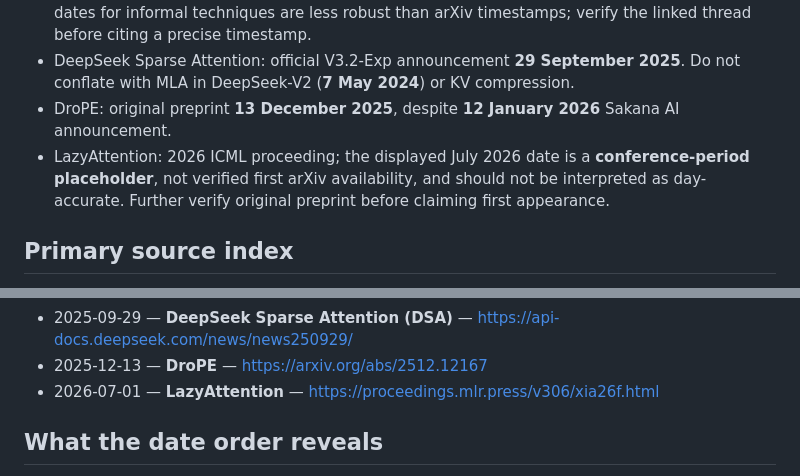
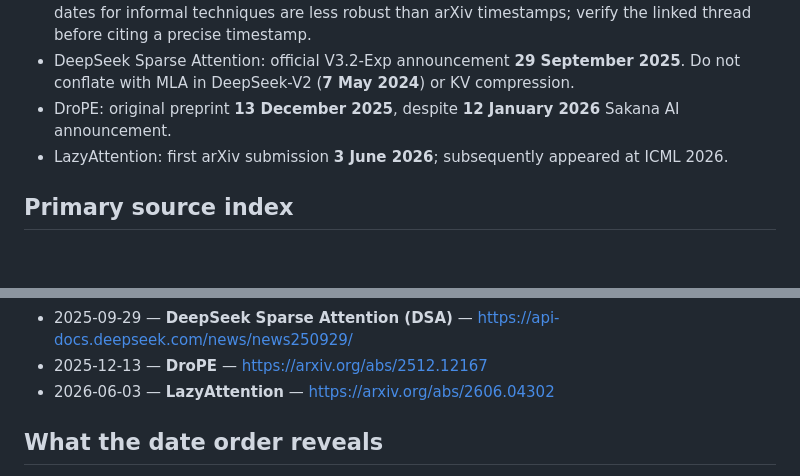
Before and after one commit to bedathurihari/ERA-V5_Hari, a Markdown page: Session-8/Assignment-8/README.md, 2 parts joined by grey strips. Drawn GitHub-style; blank space fills up the shorter version.

Commit message:
Align README with verified first preprint dates

```diff
--- a/Session-8/Assignment-8/README.md
+++ b/Session-8/Assignment-8/README.md
@@ -15,7 +15,7 @@ Important edge cases:
 - NTK-aware scaling: **June 2023** community release, not a refereed original paper. Day-level dates for informal techniques are less robust than arXiv timestamps; verify the linked thread before citing a precise timestamp.
 - DeepSeek Sparse Attention: official V3.2-Exp announcement **29 September 2025**. Do not conflate with MLA in DeepSeek-V2 (**7 May 2024**) or KV compression.
 - DroPE: original preprint **13 December 2025**, despite **12 January 2026** Sakana AI announcement.
-- LazyAttention: 2026 ICML proceeding; the displayed July 2026 date is a **conference-period placeholder**, not verified first arXiv availability, and should not be interpreted as day-accurate. Further verify original preprint before claiming first appearance.
+- LazyAttention: first arXiv submission **3 June 2026**; subsequently appeared at ICML 2026.
 
 ## Primary source index
 - 2017-06-12 — **Scaled dot-product attention** — https://arxiv.org/abs/1706.03762
@@ -39,7 +39,7 @@ Important edge cases:
 - 2024-12-09 — **Gated DeltaNet** — https://arxiv.org/abs/2412.06464
 - 2025-09-29 — **DeepSeek Sparse Attention (DSA)** — https://api-docs.deepseek.com/news/news250929/
 - 2025-12-13 — **DroPE** — https://arxiv.org/abs/2512.12167
-- 2026-07-01 — **LazyAttention** — https://proceedings.mlr.press/v306/xia26f.html
+- 2026-06-03 — **LazyAttention** — https://arxiv.org/abs/2606.04302
 
 ## What the date order reveals
 The field alternates between reducing pairwise compute, reducing decode KV traffic, preserving memory, and extending usable length. These are not interchangeable optimizations. FlashAttention improves the exact softmax kernel's IO without changing quadratic arithmetic; MQA/GQA/MLA optimize KV capacity; window/sparse strategies avoid some score pairs; recurrent delta memory changes representation and retrieval guarantees; RoPE/ALiBi/YaRN/DroPE modify positional generalization. Selection depends on length, model quality goals, deployment hardware, and retrieval workload.
```
Also changed, not shown: other parts of Session-8/Assignment-8/README.md (+1 -1 lines).
